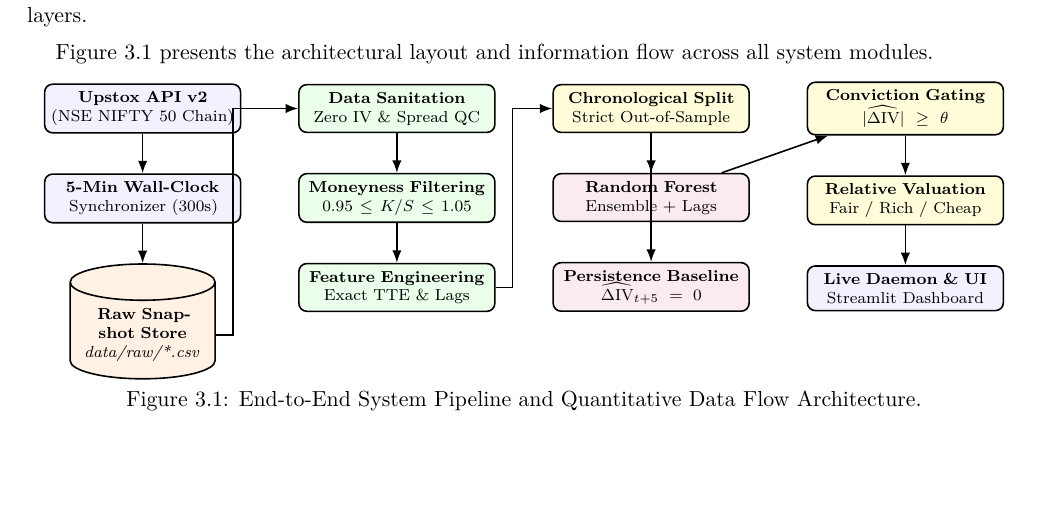
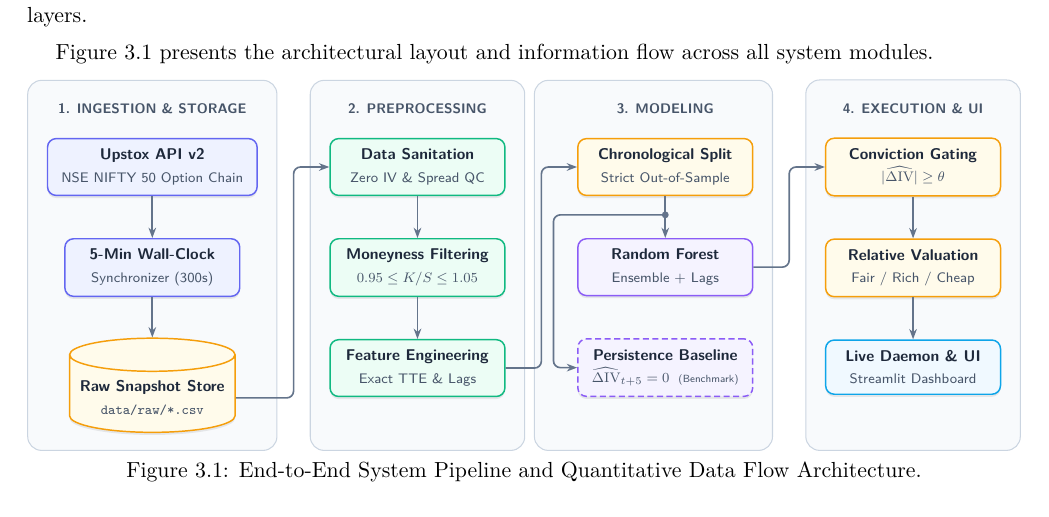
Before and after one commit to diviyasekar/Machine-Learning-Driven-Implied-Volatility-Forecasting-Relative-Option-Valuation, a LaTeX thesis (Report/main.tex, which reads Report/chapters/system_design.tex): part of page 17 of 43, cut so that both start at the same text, the shorter picture padded with empty space. Compiled offline with pdfLaTeX.

Commit message:
style(report): replace Figure 3.1 with modern multi-stage TikZ pipeline diagram

```diff
--- a/Report/chapters/system_design.tex
+++ b/Report/chapters/system_design.tex
@@ -8,48 +8,213 @@ To forecast high-frequency implied volatility changes and evaluate relative opti
 
 Figure \ref{fig:system_architecture_tikz} presents the architectural layout and information flow across all system modules.
 
-\begin{figure}[H]
+\begin{figure}[htbp]
     \centering
+    \resizebox{\textwidth}{!}{%
     \begin{tikzpicture}[
-        node distance=0.9cm and 0.5cm,
-        box/.style={rectangle, draw=black, thick, fill=blue!5, rounded corners, minimum height=0.75cm, text centered, text width=3.2cm, font=\scriptsize},
-        store/.style={cylinder, draw=black, thick, fill=orange!10, shape border rotate=90, aspect=0.25, minimum height=0.85cm, minimum width=2.2cm, text centered, align=center, text width=2.3cm, font=\scriptsize},
-        proc/.style={rectangle, draw=black, thick, fill=green!8, rounded corners, minimum height=0.75cm, text centered, text width=3.2cm, font=\scriptsize},
-        model/.style={rectangle, draw=black, thick, fill=purple!8, rounded corners, minimum height=0.75cm, text centered, text width=3.2cm, font=\scriptsize},
-        eval/.style={rectangle, draw=black, thick, fill=yellow!15, rounded corners, minimum height=0.75cm, text centered, text width=3.2cm, font=\scriptsize},
-        arrow/.style={-{Latex[length=2.2mm]}, thick}
+        font=\sffamily\footnotesize,
+        % Standard Pipeline Node
+        box/.style={
+            rectangle,
+            rounded corners=5pt,
+            line width=0.85pt,
+            align=center,
+            text=slatetext,
+            minimum width=3.55cm,
+            minimum height=1.1cm,
+            inner xsep=8pt,
+            inner ysep=6pt,
+            drop shadow={
+                shadow xshift=0pt,
+                shadow yshift=-1.5pt,
+                opacity=0.08,
+                fill=black
+            }
+        },
+        % Benchmark / Baseline Node (subtle dashed border)
+        baselinebox/.style={
+            box,
+            densely dashed,
+            dash pattern=on 3.5pt off 2pt
+        },
+        % Cylinder Storage Node
+        datastore/.style={
+            cylinder,
+            shape border rotate=90,
+            aspect=0.20,
+            line width=0.85pt,
+            draw=amberBorder,
+            fill=amberFill,
+            align=center,
+            text=slatetext,
+            minimum width=2.85cm,
+            minimum height=1.35cm,
+            inner xsep=6pt,
+            inner ysep=5pt,
+            drop shadow={
+                shadow xshift=0pt,
+                shadow yshift=-1.5pt,
+                opacity=0.08,
+                fill=black
+            }
+        },
+        % Stage Container Card
+        stagebox/.style={
+            rectangle,
+            rounded corners=8pt,
+            fill=slatebg,
+            draw=slateborder,
+            line width=0.6pt,
+            inner xsep=11pt,
+            inner ysep=10pt
+        },
+        % Stage Header Pill
+        stageheader/.style={
+            font=\sffamily\scriptsize\bfseries,
+            text=subtext,
+            align=center
+        },
+        % Smooth Orthogonal Arrows
+        flow/.style={
+            -{Stealth[length=2.1mm, width=1.55mm]},
+            line width=0.95pt,
+            draw=linecolor,
+            rounded corners=4pt
+        },
+        % Branch Junction Dot
+        junction/.style={
+            circle,
+            fill=linecolor,
+            inner sep=1.4pt
+        }
     ]
-        % Column 1: Ingestion & Storage
-        \node (api) [box] {\textbf{Upstox API v2}\\(NSE NIFTY 50 Chain)};
-        \node (sync) [box, below=0.7cm of api] {\textbf{5-Min Wall-Clock}\\Synchronizer (300s)};
-        \node (raw) [store, below=0.7cm of sync] {\textbf{Raw Snapshot Store}\\\textit{data/raw/*.csv}};
 
-        % Column 2: Sanitation & Feature Engineering
-        \node (clean) [proc, right=1.0cm of api] {\textbf{Data Sanitation}\\Zero IV \& Spread QC};
-        \node (geom) [proc, below=0.7cm of clean] {\textbf{Moneyness Filtering}\\$0.95 \le K/S \le 1.05$};
-        \node (feat) [proc, below=0.7cm of geom] {\textbf{Feature Engineering}\\Exact TTE \& Lags};
+    % =========================================================
+    % COLUMN 1: DATA INGESTION & STORAGE
+    % =========================================================
+    \node[box, fill=indigoFill, draw=indigoBorder] (upstox) at (0, 0) {
+        \textbf{Upstox API v2}\\[2pt]
+        {\scriptsize\color{subtext} NSE NIFTY 50 Option Chain}
+    };
 
-        % Column 3: Split & Modeling
-        \node (split) [eval, right=1.0cm of clean] {\textbf{Chronological Split}\\Strict Out-of-Sample};
-        \node (rf) [model, below=0.7cm of split] {\textbf{Random Forest}\\Ensemble + Lags};
-        \node (base) [model, below=0.7cm of rf] {\textbf{Persistence Baseline}\\$\widehat{\Delta \text{IV}}_{t+5} = 0$};
+    \node[box, fill=indigoFill, draw=indigoBorder, below=0.85cm of upstox] (wallclock) {
+        \textbf{5-Min Wall-Clock}\\[2pt]
+        {\scriptsize\color{subtext} Synchronizer (300s)}
+    };
 
-        % Column 4: Valuation & Deployment
-        \node (conv) [eval, right=1.0cm of split] {\textbf{Conviction Gating}\\$|\widehat{\Delta \text{IV}}| \ge \theta$};
-        \node (relval) [eval, below=0.7cm of conv] {\textbf{Relative Valuation}\\Fair / Rich / Cheap};
-        \node (deploy) [box, below=0.7cm of relval] {\textbf{Live Daemon \& UI}\\Streamlit Dashboard};
+    \node[datastore, below=0.82cm of wallclock] (store) {
+        \textbf{Raw Snapshot Store}\\[2pt]
+        {\scriptsize\color{subtext}\texttt{data/raw/*.csv}}
+    };
 
-        % Connecting Arrows
-        \draw [arrow] (api) -- (sync);
-        \draw [arrow] (sync) -- (raw);
-        \draw [arrow] (raw.east) -- ++(0.3,0) |- (clean.west);
-        \draw [arrow] (clean) -- (geom);
-        \draw [arrow] (geom) -- (feat);
-        \draw [arrow] (feat.east) -- ++(0.3,0) |- (split.west);
-        \draw [arrow] (split) -- (rf);
-        \draw [arrow] (split) -- (base);
-        \draw [arrow] (rf) -- (conv);
-        \draw [arrow] (conv) -- (relval);
-        \draw [arrow] (relval) -- (deploy);
-    \end{tikzpicture}
+    \node[stageheader, above=0.35cm of upstox] (h1) {1. INGESTION \& STORAGE};
+
+    % =========================================================
+    % COLUMN 2: PREPROCESSING & FEATURE ENGINEERING
+    % =========================================================
+    \node[box, fill=emeraldFill, draw=emeraldBorder, right=1.45cm of upstox] (sanitation) {
+        \textbf{Data Sanitation}\\[2pt]
+        {\scriptsize\color{subtext} Zero IV \& Spread QC}
+    };
+
+    \node[box, fill=emeraldFill, draw=emeraldBorder, below=0.85cm of sanitation] (moneyness) {
+        \textbf{Moneyness Filtering}\\[2pt]
+        {\scriptsize\color{subtext} $0.95 \le K/S \le 1.05$}
+    };
+
+    \node[box, fill=emeraldFill, draw=emeraldBorder, below=0.85cm of moneyness] (features) {
+        \textbf{Feature Engineering}\\[2pt]
+        {\scriptsize\color{subtext} Exact TTE \& Lags}
+    };
+
+    \node[stageheader, above=0.35cm of sanitation] (h2) {2. PREPROCESSING};
+
+    % =========================================================
+    % COLUMN 3: VALIDATION & MODELING
+    % =========================================================
+    \node[box, fill=amberFill, draw=amberBorder, right=1.45cm of sanitation] (split) {
+        \textbf{Chronological Split}\\[2pt]
+        {\scriptsize\color{subtext} Strict Out-of-Sample}
+    };
+
+    \node[box, fill=violetFill, draw=violetBorder, below=0.85cm of split] (rf) {
+        \textbf{Random Forest}\\[2pt]
+        {\scriptsize\color{subtext} Ensemble + Lags}
+    };
+
+    \node[baselinebox, fill=violetFill, draw=violetBorder, below=0.85cm of rf] (baseline) {
+        \textbf{Persistence Baseline}\\[2pt]
+        {\scriptsize\color{subtext} $\widehat{\Delta\mathrm{IV}}_{t+5} = 0$ \;{\tiny(Benchmark)}}
+    };
+
+    \node[stageheader, above=0.35cm of split] (h3) {3. MODELING};
+
+    % =========================================================
+    % COLUMN 4: DECISION LOGIC & DEPLOYMENT
+    % =========================================================
+    \node[box, fill=amberFill, draw=amberBorder, right=1.45cm of split] (gating) {
+        \textbf{Conviction Gating}\\[2pt]
+        {\scriptsize\color{subtext} $|\widehat{\Delta\mathrm{IV}}| \ge \theta$}
+    };
+
+    \node[box, fill=amberFill, draw=amberBorder, below=0.85cm of gating] (valuation) {
+        \textbf{Relative Valuation}\\[2pt]
+        {\scriptsize\color{subtext} Fair / Rich / Cheap}
+    };
+
+    \node[box, fill=skyFill, draw=skyBorder, below=0.85cm of valuation] (daemon) {
+        \textbf{Live Daemon \& UI}\\[2pt]
+        {\scriptsize\color{subtext} Streamlit Dashboard}
+    };
+
+    \node[stageheader, above=0.35cm of gating] (h4) {4. EXECUTION \& UI};
+
+    % =========================================================
+    % ROUTING & ALIGNMENT COORDINATES
+    % =========================================================
+    \coordinate (fork) at ([yshift=-0.38cm]split.south);
+    \coordinate (busleft) at ([xshift=-0.48cm]rf.west);
+    \coordinate (bottomref) at (store.south);
+
+    % =========================================================
+    % BACKGROUND STAGE CONTAINERS (EQUAL HEIGHTS)
+    % =========================================================
+    \begin{scope}[on background layer]
+        \node[stagebox, fit=(h1)(upstox)(store)(upstox |- bottomref)] {};
+        \node[stagebox, fit=(h2)(sanitation)(features)(sanitation |- bottomref)] {};
+        \node[stagebox, fit=(h3)(split)(baseline)(busleft)(split |- bottomref)] {};
+        \node[stagebox, fit=(h4)(gating)(daemon)(gating |- bottomref)] {};
+    \end{scope}
+
+    % =========================================================
+    % CONNECTING ARROWS
+    % =========================================================
+    % Column 1 -> Column 2 (exact gutter midpoint)
+    \draw[flow] (upstox.south) -- (wallclock.north);
+    \draw[flow] (wallclock.south) -- (store.north);
+    \coordinate (mid12) at ($(upstox.east)!0.5!(sanitation.west)$);
+    \draw[flow] (store.east) -| (mid12 |- sanitation.west) -- (sanitation.west);
+
+    % Column 2 -> Column 3 (exact gutter midpoint)
+    \draw[flow] (sanitation.south) -- (moneyness.north);
+    \draw[flow] (moneyness.south) -- (features.north);
+    \coordinate (mid23) at ($(features.east)!0.5!(split.west)$);
+    \draw[flow] (features.east) -| (mid23 |- split.west) -- (split.west);
+
+    % Column 3 Clean Fork -> Random Forest & Persistence Baseline
+    \draw[line width=0.95pt, draw=linecolor] (split.south) -- (fork);
+    \node[junction] at (fork) {};
+    \draw[flow] (fork) -- (rf.north);
+    \draw[flow] (fork) -| (busleft |- baseline.west) -- (baseline.west);
+
+    % Column 3 -> Column 4 (exact gutter midpoint)
+    \coordinate (mid34) at ($(rf.east)!0.5!(gating.west)$);
+    \draw[flow] (rf.east) -| (mid34 |- gating.west) -- (gating.west);
+
+    % Column 4 vertical flow
+    \draw[flow] (gating.south) -- (valuation.north);
+    \draw[flow] (valuation.south) -- (daemon.north);
+
+    \end{tikzpicture}%
+    }
     \caption{End-to-End System Pipeline and Quantitative Data Flow Architecture.}
--- a/Report/main.tex
+++ b/Report/main.tex
@@ -22,7 +22,7 @@
 \usepackage{color,xcolor}
 \usepackage{pdfpages}
 \usepackage{tikz}
-\usetikzlibrary{shapes.geometric, arrows, arrows.meta, positioning, calc}
+\usetikzlibrary{shapes.geometric, arrows, arrows.meta, positioning, calc, fit, backgrounds, shadows}
 \usepackage[pdftex,bookmarksnumbered=true,colorlinks=true,linkcolor=black,citecolor=black,urlcolor=black]{hyperref}
 \usepackage{bookmark}
 
```
Also changed, not shown: Report/main.pdf, Report/chapters/system_design.tex (1 more changed lines), Report/main.tex (21 more changed lines).
